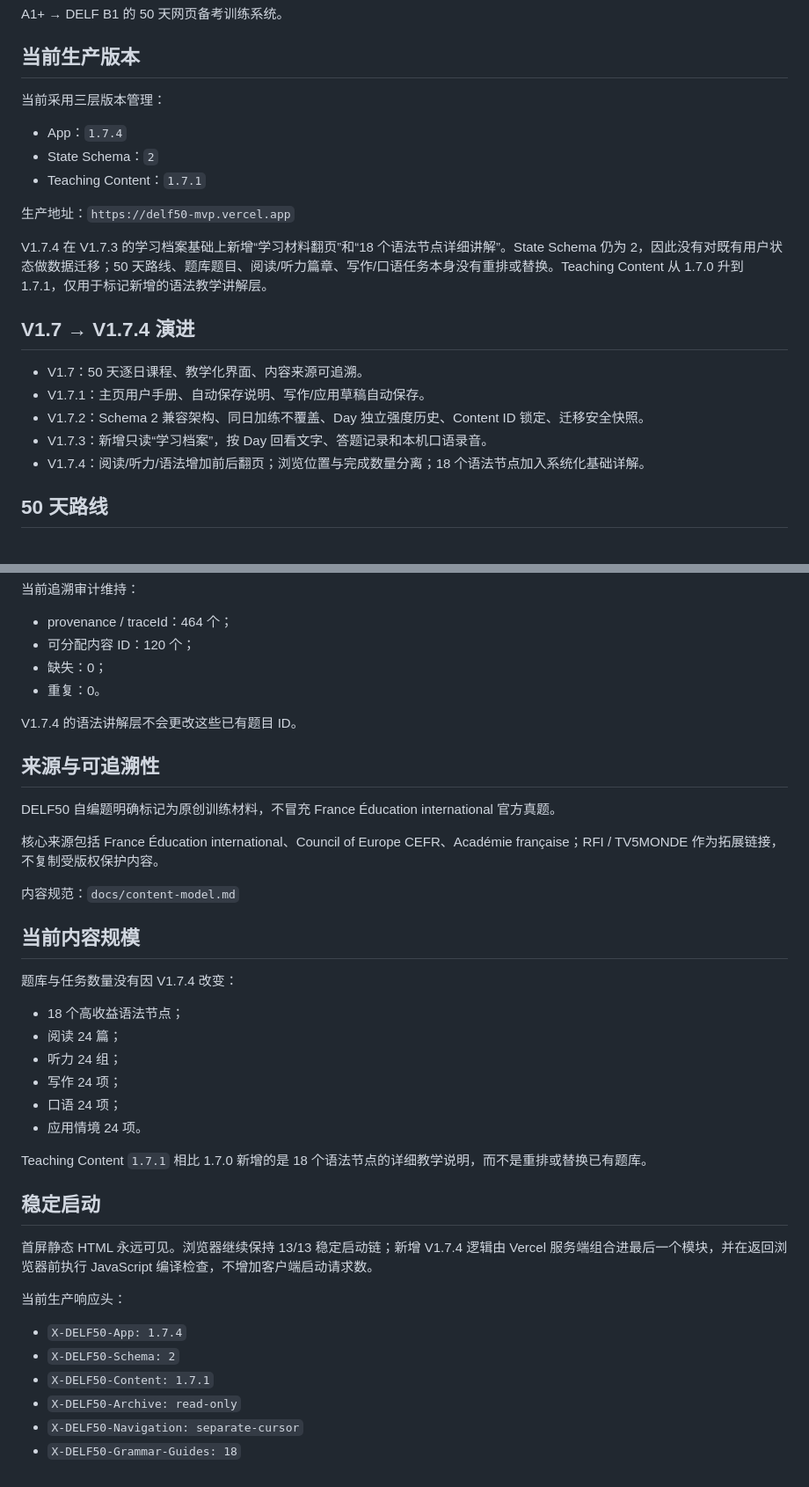
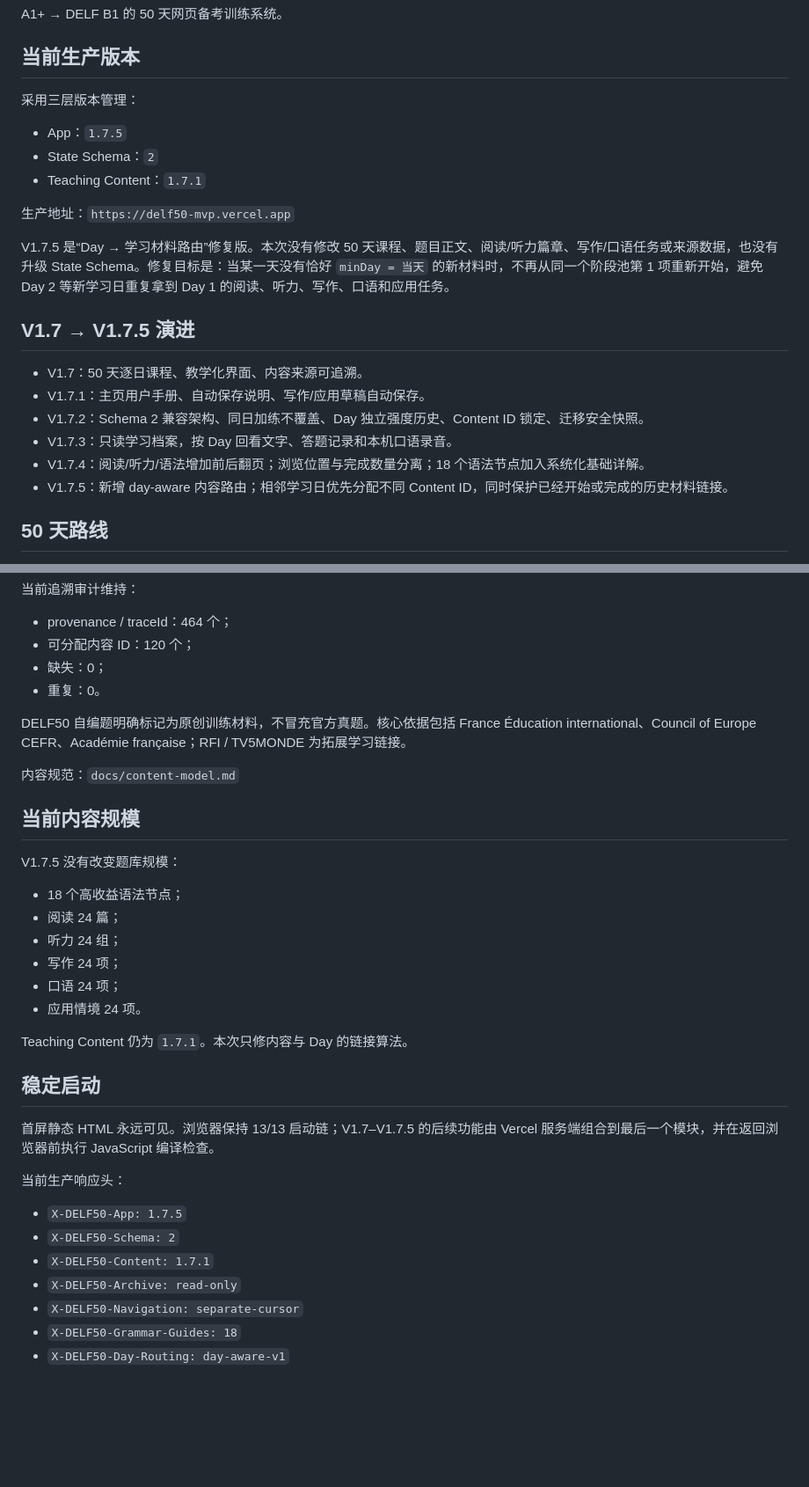
Before and after one commit to Happyxixi333/delf50-web, a Markdown page: README.md, 2 parts joined by grey strips. Shown at 88% size. Rendered like a GitHub page; blank space fills up the shorter version.

```diff
--- a/README.md
+++ b/README.md
@@ -4,23 +4,24 @@ A1+ → DELF B1 的 50 天网页备考训练系统。
 
 ## 当前生产版本
 
-当前采用三层版本管理：
+采用三层版本管理：
 
-- App：`1.7.4`
+- App：`1.7.5`
 - State Schema：`2`
 - Teaching Content：`1.7.1`
 
 生产地址：`https://delf50-mvp.vercel.app`
 
-V1.7.4 在 V1.7.3 的学习档案基础上新增“学习材料翻页”和“18 个语法节点详细讲解”。State Schema 仍为 2，因此没有对既有用户状态做数据迁移；50 天路线、题库题目、阅读/听力篇章、写作/口语任务本身没有重排或替换。Teaching Content 从 1.7.0 升到 1.7.1，仅用于标记新增的语法教学讲解层。
+V1.7.5 是“Day → 学习材料路由”修复版。本次没有修改 50 天课程、题目正文、阅读/听力篇章、写作/口语任务或来源数据，也没有升级 State Schema。修复目标是：当某一天没有恰好 `minDay = 当天` 的新材料时，不再从同一个阶段池第 1 项重新开始，避免 Day 2 等新学习日重复拿到 Day 1 的阅读、听力、写作、口语和应用任务。
 
-## V1.7 → V1.7.4 演进
+## V1.7 → V1.7.5 演进
 
 - V1.7：50 天逐日课程、教学化界面、内容来源可追溯。
 - V1.7.1：主页用户手册、自动保存说明、写作/应用草稿自动保存。
 - V1.7.2：Schema 2 兼容架构、同日加练不覆盖、Day 独立强度历史、Content ID 锁定、迁移安全快照。
-- V1.7.3：新增只读“学习档案”，按 Day 回看文字、答题记录和本机口语录音。
+- V1.7.3：只读学习档案，按 Day 回看文字、答题记录和本机口语录音。
 - V1.7.4：阅读/听力/语法增加前后翻页；浏览位置与完成数量分离；18 个语法节点加入系统化基础详解。
+- V1.7.5：新增 day-aware 内容路由；相邻学习日优先分配不同 Content ID，同时保护已经开始或完成的历史材料链接。
 
 ## 50 天路线
 
@@ -187,19 +181,13 @@ Schema 2 使用 additive migration：只允许增加和补充数据，不允许
 - 缺失：0；
 - 重复：0。
 
-V1.7.4 的语法讲解层不会更改这些已有题目 ID。
-
-## 来源与可追溯性
-
-DELF50 自编题明确标记为原创训练材料，不冒充 France Éducation international 官方真题。
-
-核心来源包括 France Éducation international、Council of Europe CEFR、Académie française；RFI / TV5MONDE 作为拓展链接，不复制受版权保护内容。
+DELF50 自编题明确标记为原创训练材料，不冒充官方真题。核心依据包括 France Éducation international、Council of Europe CEFR、Académie française；RFI / TV5MONDE 为拓展学习链接。
 
 内容规范：`docs/content-model.md`
 
 ## 当前内容规模
 
-题库与任务数量没有因 V1.7.4 改变：
+V1.7.5 没有改变题库规模：
 
 - 18 个高收益语法节点；
 - 阅读 24 篇；
@@ -208,17 +196,18 @@ DELF50 自编题明确标记为原创训练材料，不冒充 France Éducation
 - 口语 24 项；
 - 应用情境 24 项。
 
-Teaching Content `1.7.1` 相比 1.7.0 新增的是 18 个语法节点的详细教学说明，而不是重排或替换已有题库。
+Teaching Content 仍为 `1.7.1`。本次只修内容与 Day 的链接算法。
 
 ## 稳定启动
 
-首屏静态 HTML 永远可见。浏览器继续保持 13/13 稳定启动链；新增 V1.7.4 逻辑由 Vercel 服务端组合进最后一个模块，并在返回浏览器前执行 JavaScript 编译检查，不增加客户端启动请求数。
+首屏静态 HTML 永远可见。浏览器保持 13/13 启动链；V1.7–V1.7.5 的后续功能由 Vercel 服务端组合到最后一个模块，并在返回浏览器前执行 JavaScript 编译检查。
 
 当前生产响应头：
 
-- `X-DELF50-App: 1.7.4`
+- `X-DELF50-App: 1.7.5`
 - `X-DELF50-Schema: 2`
 - `X-DELF50-Content: 1.7.1`
 - `X-DELF50-Archive: read-only`
 - `X-DELF50-Navigation: separate-cursor`
 - `X-DELF50-Grammar-Guides: 18`
+- `X-DELF50-Day-Routing: day-aware-v1`
```
Also changed, not shown: other parts of README.md (+85 -92 lines).
